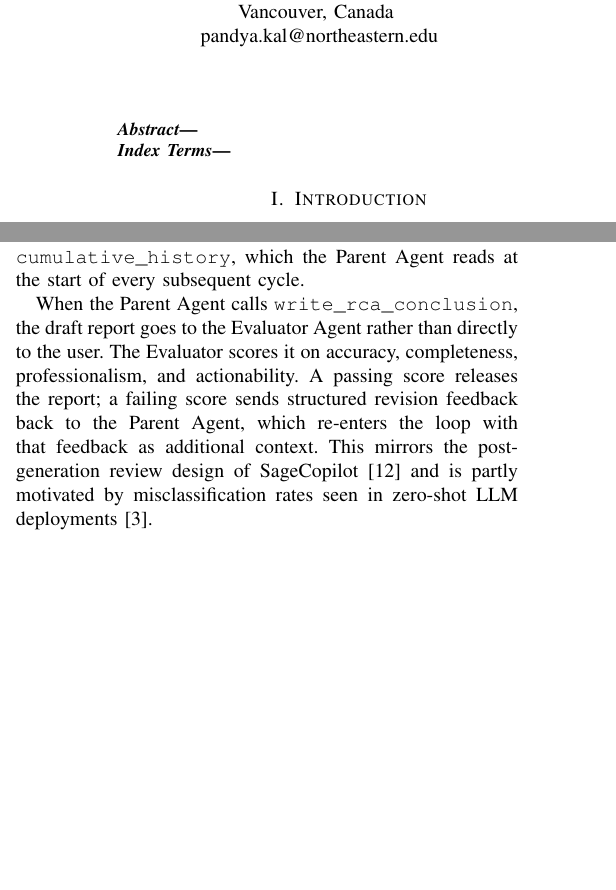
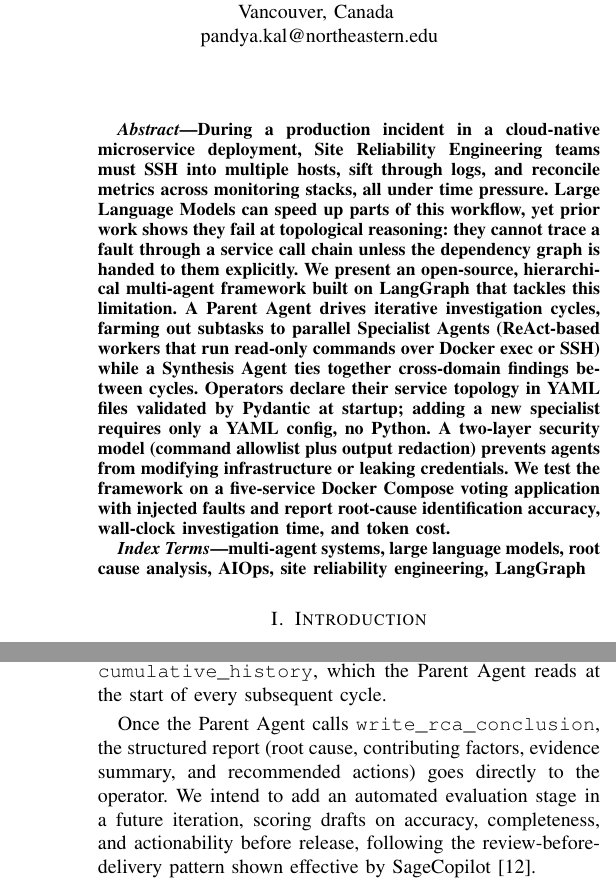
Before and after one commit to maryam-tanha/LLM-assisted-Triage, a LaTeX paper (LLM_assisted_Triage/main.tex, which reads LLM_assisted_Triage/fig_architecture.tex): two parts of the columns of pages 1 and 3 of 4 before the commit and two parts of the columns of pages 1 and 4 of 5 after it, joined at a grey line, cut so that both start at the same text, the shorter picture padded with empty space. Compiled offline with pdfLaTeX; a missing font is replaced by an installed copy or a similar font; a LaTeX package or settings file that is missing is left out.

Commit message:
Refactor architecture diagram and update main.tex abstract to enhance clarity on the multi-agent framework for incident root cause analysis. Introduced new YAML configuration structure for specialist agents and detailed the manual investigation mode. Added a new structure.md file for poster presentation outlining research objectives, methodology, results, and analysis.

```diff
--- a/LLM_assisted_Triage/fig_architecture.tex
+++ b/LLM_assisted_Triage/fig_architecture.tex
@@ -43,14 +42,13 @@
                        inner sep=7pt, minimum width=380pt, minimum height=32pt,
                        align=center, line width=1.3pt,
                        blur shadow={shadow blur steps=4, shadow opacity=15}},
-      evalbox/.style= {draw=passgreen, fill=outbg, rounded corners=6pt,
-                       inner sep=7pt, minimum width=200pt, minimum height=38pt,
+      reportbox/.style= {draw=outbd, fill=outbg, rounded corners=6pt,
+                       inner sep=7pt, minimum width=220pt, minimum height=38pt,
                        align=center, line width=1.3pt,
                        blur shadow={shadow blur steps=4, shadow opacity=15}},
       arr/.style    = {->, thick, color=arrowcol},
       arrgr/.style  = {->, thick, color=outarrow},
       looparr/.style= {->, very thick, color=loopcol, dashed},
-      revarr/.style = {->, thick, color=revcolor, dashed},
       sublabel/.style = {font=\fontsize{7}{8}\selectfont\sffamily\itshape,
                          color=gray!70},
     ]
@@ -69,10 +67,10 @@
     };
 
     \node[box, right=18pt of ticket] (yaml) {
-      \textbf{Service Configuration (YAML)}\\[2pt]
-      {\fontsize{7}{8}\selectfont\texttt{product:} VotingApp}\\
-      {\fontsize{7}{8}\selectfont\texttt{services: [vote, redis, worker, \ldots]}}\\
-      {\fontsize{7}{8}\selectfont\texttt{agents: [log, runtime\_status, \ldots]}}
+      \textbf{Profile Directory (YAML)}\\[2pt]
+      {\fontsize{7}{8}\selectfont\texttt{profile.yaml} -- services, access}\\
+      {\fontsize{7}{8}\selectfont\texttt{agents/*.yaml} -- specialist configs}\\
+      {\fontsize{7}{8}\selectfont\texttt{parent.yaml}, \texttt{synthesis.yaml}}
     };
 
     \begin{pgfonlayer}{background}
@@ -117,7 +115,7 @@
     \node[agent, right=8pt of db, dashed, draw=gray!60, text=gray!80, fill=gray!5] (ext) {
       {\fontsize{8}{9}\selectfont\textit{Custom}}\\[-1pt]
       {\fontsize{8}{9}\selectfont\textit{Specialist}}\\[2pt]
-      {\fontsize{7}{8}\selectfont\textit{Extensible via}}\\
+      {\fontsize{7}{8}\selectfont\textit{YAML config or}}\\
       {\fontsize{7}{8}\selectfont\textit{\texttt{register()}}}
     };
 
@@ -137,28 +135,17 @@
     \end{pgfonlayer}
 
     % ── OUTPUT LAYER ───────────────────────────────────────────────
-    \node[evalbox, below=36pt of synth] (eval) {
-      \textbf{\normalsize Evaluator Agent}\\[2pt]
+    \node[reportbox, below=36pt of synth] (report) {
+      \textbf{\normalsize Final RCA Report}\\[2pt]
       {\fontsize{8}{9}\selectfont
-       Accuracy $\cdot$ Completeness $\cdot$
-       Professionalism $\cdot$ Actionability}
-    };
-
-    \node[box, right=18pt of eval, draw=passgreen, fill=outbg] (pass) {
-      {\color{passgreen}\textbf{PASS}}\\[1pt]
-      {\fontsize{7}{8}\selectfont Confidence $\geq\tau$}
-    };
-
-    \node[box, right=12pt of pass, draw=outbd, fill=outbg] (report) {
-      \textbf{Final RCA Report}\\[2pt]
-      {\fontsize{7}{8}\selectfont Root cause $\cdot$ Evidence}\\
-      {\fontsize{7}{8}\selectfont Contributing factors}\\
-      {\fontsize{7}{8}\selectfont Recommended actions}
+       Root cause $\cdot$ Evidence $\cdot$
+       Contributing factors $\cdot$ Recommended actions}
     };
 
     \begin{pgfonlayer}{background}
       \node[layer, draw=outbd, fill=outbg,
-            fit=(eval)(pass)(report),
+            fit=(report),
+            inner sep=16pt,
             label={[anchor=south west, inner sep=2pt, font=\fontsize{8}{9}\selectfont\sffamily\bfseries,
                     text=gray!60] north west:OUTPUT LAYER}] (outlayer) {};
     \end{pgfonlayer}
@@ -203,29 +190,16 @@
              (max $N$ cycles)}
         (parent.west -| loopX) -- (parent.west);
 
-% Parent → Evaluator (when concluding)
-% Route outside right edge of processing layer, drop into the OUTPUT LAYER padding, then left to eval.north
-\coordinate (concludeRight) at ($(proclayer.east) + (18pt, 0)$);
-\coordinate (concludeMidY) at ($(eval.north) + (0, 25pt)$);
-\draw[arrgr, very thick, rounded corners=6pt]
-    (parent.east)
-    -- node[above, sublabel, pos=0.8]{conclude}
-    (parent.east -| concludeRight)
-    -- (concludeRight |- concludeMidY)
-    -- (eval.north |- concludeMidY)
-    -- (eval.north);
-
-    % Evaluator → Pass → Report
-    \draw[arrgr] (eval.east) -- (pass.west);
-    \draw[arrgr] (pass.east) -- (report.west);
-
-    % Revision feedback (FAIL path)
-    \coordinate (failX)  at ($(logagent.west) + (-55pt, 0)$);
-    \draw[revarr] (eval.west) -- (eval.west -| failX)
-        -- node[left,
-                font=\fontsize{7}{8}\selectfont\sffamily\itshape\color{revcolor},
-                align=center, fill=white, inner sep=2pt]{Revision\\Feedback\\(FAIL)}
-        (parent.west -| failX) -- (parent.west);
+    % Parent → Final Report (when concluding)
+    \coordinate (concludeRight) at ($(proclayer.east) + (18pt, 0)$);
+    \coordinate (concludeMidY) at ($(report.north) + (0, 25pt)$);
+    \draw[arrgr, very thick, rounded corners=6pt]
+        (parent.east)
+        -- node[above, sublabel, pos=0.8]{\texttt{write\_rca\_conclusion}}
+        (parent.east -| concludeRight)
+        -- (concludeRight |- concludeMidY)
+        -- (report.north |- concludeMidY)
+        -- (report.north);
 
     % ── Title ──────────────────────────────────────────────────────
     \node[above=6pt of inputlayer,
--- a/LLM_assisted_Triage/main.tex
+++ b/LLM_assisted_Triage/main.tex
@@ -57,11 +57,31 @@ m.tanha@northeastern.edu}
 
 \maketitle
 \begin{abstract}
-
+During a production incident in a cloud-native microservice deployment,
+Site Reliability Engineering teams must SSH into multiple hosts, sift
+through logs, and reconcile metrics across monitoring stacks, all
+under time pressure. Large Language Models can speed up parts of this
+workflow, yet prior work shows they fail at topological reasoning:
+they cannot trace a fault through a service call chain unless the
+dependency graph is handed to them explicitly. We present an
+open-source, hierarchical multi-agent framework built on LangGraph
+that tackles this limitation. A Parent Agent drives iterative
+investigation cycles, farming out subtasks to parallel Specialist
+Agents (ReAct-based workers that run read-only commands over
+Docker~exec or SSH) while a Synthesis Agent ties together
+cross-domain findings between cycles. Operators declare their service
+topology in YAML files validated by Pydantic at startup; adding a new
+specialist requires only a YAML config, no Python. A two-layer
+security model (command allowlist plus output redaction) prevents
+agents from modifying infrastructure or leaking credentials. We test
+the framework on a five-service Docker~Compose voting application
+with injected faults and report root-cause identification accuracy,
+wall-clock investigation time, and token cost.
 \end{abstract}
 
 \begin{IEEEkeywords}
-
+multi-agent systems, large language models, root cause analysis,
+AIOps, site reliability engineering, LangGraph
 \end{IEEEkeywords}
 \section{Introduction}
 A production incident in a cloud-native microservice architecture puts Site Reliability Engineering (SRE) and DevOps teams
@@ -269,15 +339,13 @@ evidence window without branching into further data collection.
 The resulting summary feeds into \texttt{cumulative\_history}, which
 the Parent Agent reads at the start of every subsequent cycle.
 
-When the Parent Agent calls \texttt{write\_rca\_conclusion}, the draft
-report goes to the Evaluator Agent rather than directly to the user.
-The Evaluator scores it on accuracy, completeness, professionalism,
-and actionability. A passing score releases the report; a failing
-score sends structured revision feedback back to the Parent Agent,
-which re-enters the loop with that feedback as additional context.
-This mirrors the post-generation review design of SageCopilot~\cite{liao2025sagecopilot}
-and is partly motivated by misclassification rates seen in zero-shot LLM
-deployments~\cite{szandala2025aiops_reliability}.
+Once the Parent Agent calls \texttt{write\_rca\_conclusion}, the
+structured report (root cause, contributing factors, evidence
+summary, and recommended actions) goes directly to the operator.
+We intend to add an automated evaluation stage in a future iteration,
+scoring drafts on accuracy, completeness, and actionability before
+release, following the review-before-delivery pattern shown effective
+by SageCopilot~\cite{liao2025sagecopilot}.
 
 \subsection{Security Model}
 
```
Also changed, not shown: Posters/structure.md (added, +95 -0 lines), LLM_assisted_Triage/fig_architecture.tex (8 more changed lines), LLM_assisted_Triage/main.tex (80 more changed lines).
